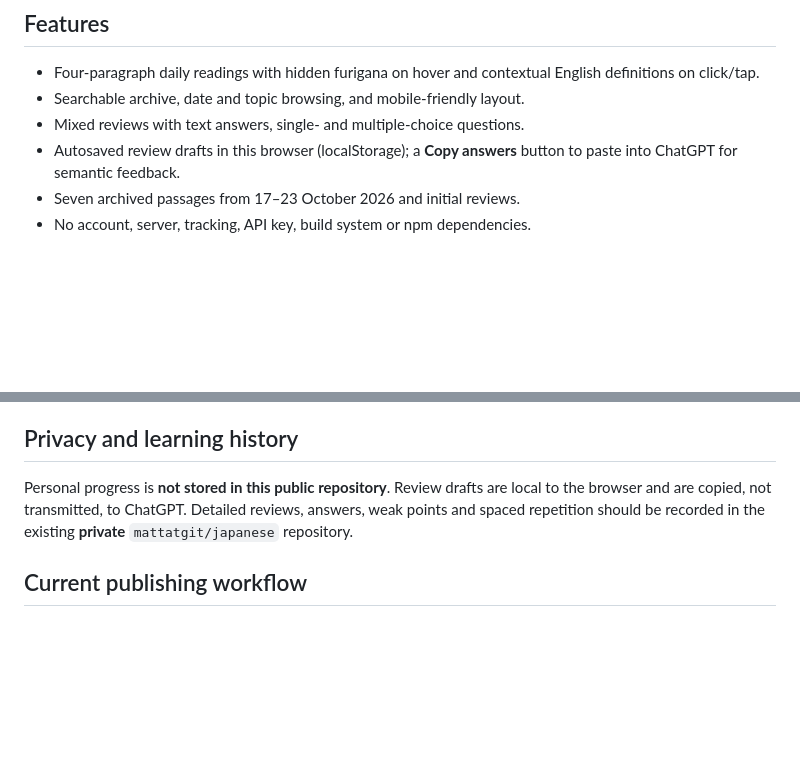
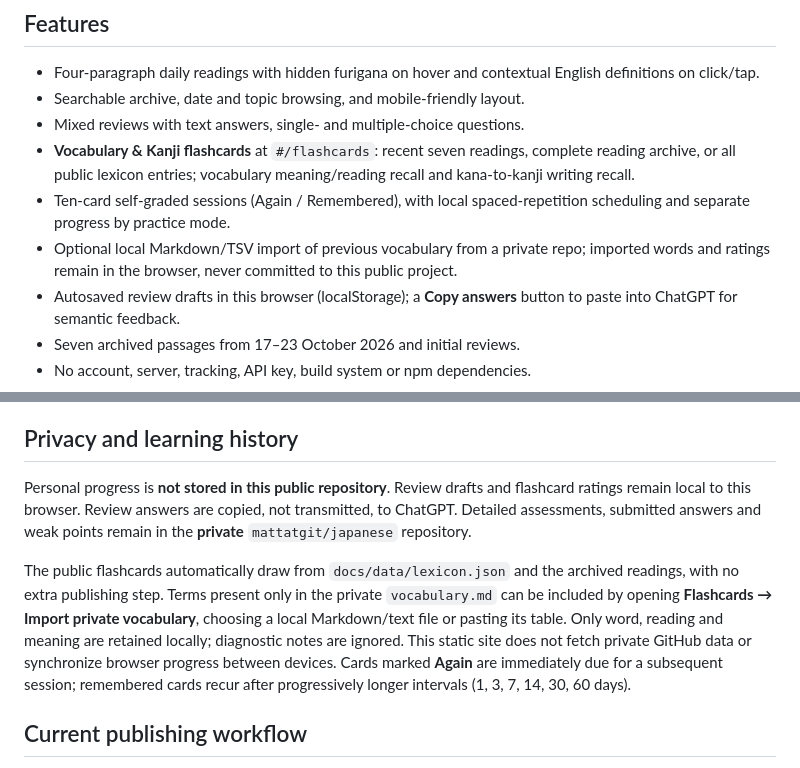
Before and after one commit to mattatgit/japanese-reader, a Markdown page: README.md, 2 parts joined by grey strips. GitHub-like rendering; blank space fills up the shorter version.

Commit message:
Document flashcard modes, local import and spaced repetition

```diff
--- a/README.md
+++ b/README.md
@@ -7,6 +7,9 @@ A lightweight, no-backend Japanese reading and review website for GitHub Pages.
 - Four-paragraph daily readings with hidden furigana on hover and contextual English definitions on click/tap.
 - Searchable archive, date and topic browsing, and mobile-friendly layout.
 - Mixed reviews with text answers, single- and multiple-choice questions.
+- **Vocabulary & Kanji flashcards** at `#/flashcards`: recent seven readings, complete reading archive, or all public lexicon entries; vocabulary meaning/reading recall and kana-to-kanji writing recall.
+- Ten-card self-graded sessions (Again / Remembered), with local spaced-repetition scheduling and separate progress by practice mode.
+- Optional local Markdown/TSV import of previous vocabulary from a private repo; imported words and ratings remain in the browser, never committed to this public project.
 - Autosaved review drafts in this browser (localStorage); a **Copy answers** button to paste into ChatGPT for semantic feedback.
 - Seven archived passages from 17–23 October 2026 and initial reviews.
 - No account, server, tracking, API key, build system or npm dependencies.
@@ -25,7 +28,9 @@ Add an entry to `docs/data/reviews.json` with `date`, `sourceDate`, `title`, `in
 
 ## Privacy and learning history
 
-Personal progress is **not stored in this public repository**. Review drafts are local to the browser and are copied, not transmitted, to ChatGPT. Detailed reviews, answers, weak points and spaced repetition should be recorded in the existing **private** `mattatgit/japanese` repository.
+Personal progress is **not stored in this public repository**. Review drafts and flashcard ratings remain local to this browser. Review answers are copied, not transmitted, to ChatGPT. Detailed assessments, submitted answers and weak points remain in the **private** `mattatgit/japanese` repository.
+
+The public flashcards automatically draw from `docs/data/lexicon.json` and the archived readings, with no extra publishing step. Terms present only in the private `vocabulary.md` can be included by opening **Flashcards → Import private vocabulary**, choosing a local Markdown/text file or pasting its table. Only word, reading and meaning are retained locally; diagnostic notes are ignored. This static site does not fetch private GitHub data or synchronize browser progress between devices. Cards marked **Again** are immediately due for a subsequent session; remembered cards recur after progressively longer intervals (1, 3, 7, 14, 30, 60 days).
 
 ## Current publishing workflow
 
```
